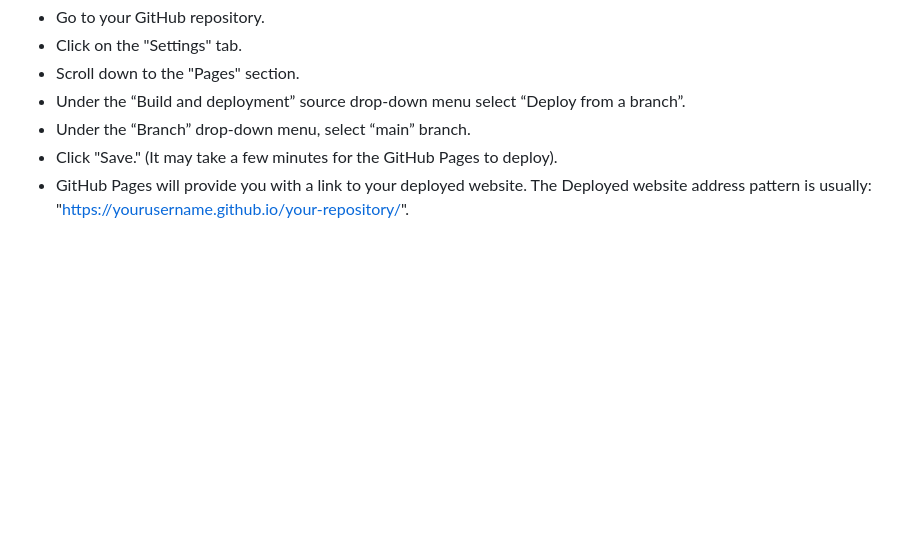
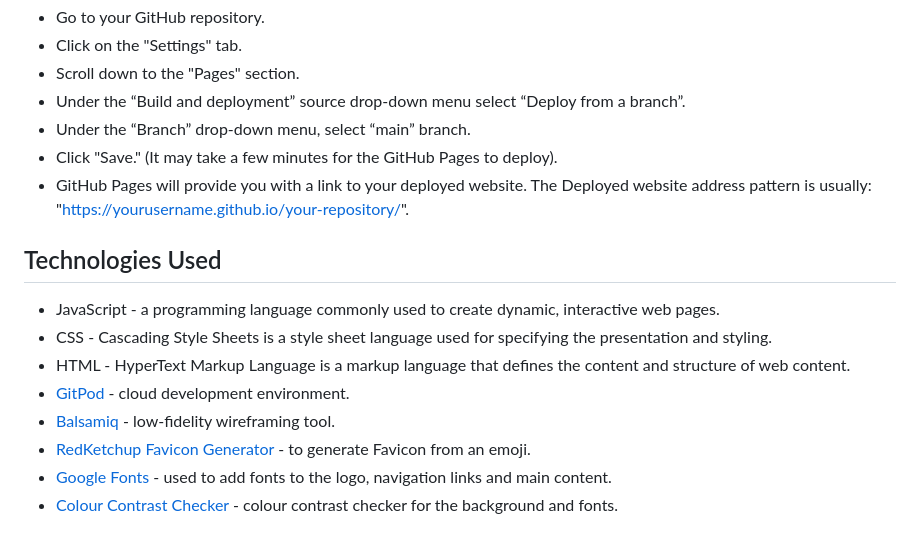
Before and after one commit to niekados/card-wars, a Markdown page: README.md, the part around the change. GitHub-like rendering; blank space fills up the shorter version.

Commit message:
Add Technologies Used section to README

```diff
--- a/README.md
+++ b/README.md
@@ -118,3 +118,13 @@ To deploy your project to GitHub Pages:
 - Under the “Branch” drop-down menu, select “main” branch.
 - Click "Save." (It may take a few minutes for the GitHub Pages to deploy).
 - GitHub Pages will provide you with a link to your deployed website. The Deployed website address pattern is usually: "https://yourusername.github.io/your-repository/".
+
+## Technologies Used
+- JavaScript - a programming language commonly used to create dynamic, interactive web pages.
+- CSS - Cascading Style Sheets is a style sheet language used for specifying the presentation and styling.
+- HTML - HyperText Markup Language is a markup language that defines the content and structure of web content.
+- [GitPod](https://www.gitpod.io/) - cloud development environment.
+- [Balsamiq](https://balsamiq.com/) - low-fidelity wireframing tool.
+- [RedKetchup Favicon Generator](https://redketchup.io/favicon-generator) - to generate Favicon from an emoji.
+- [Google Fonts](https://fonts.google.com/) - used to add fonts to the logo, navigation links and main content.
+- [Colour Contrast Checker](https://colourcontrast.cc/) - colour contrast checker for the background and fonts.
```
